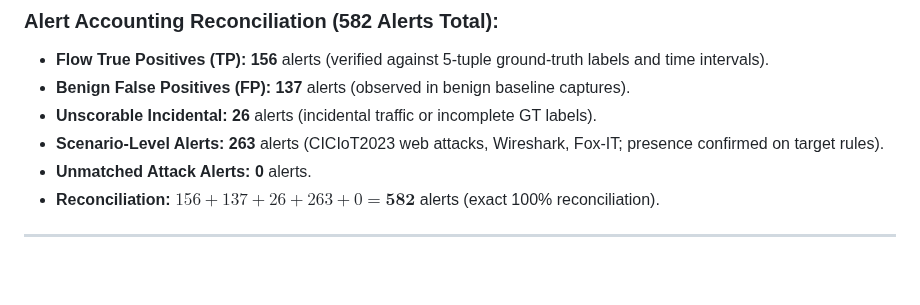
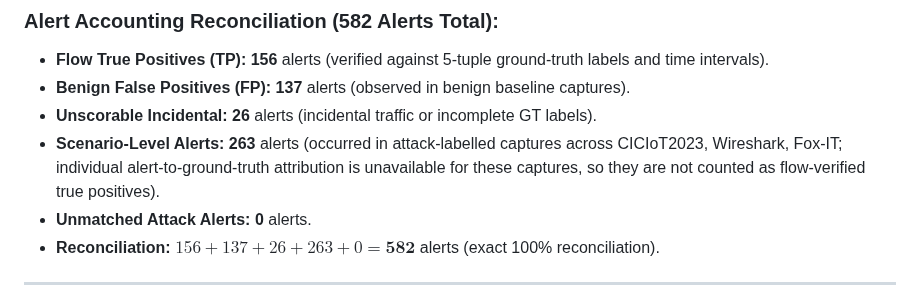
Before and after one commit to harshitagrwl1608/Network_Intrusion_Detection_System, a Markdown page: docs/RELEASE_READINESS_REPORT.md, the part around the change. GitHub-like rendering; blank space fills up the shorter version.

```diff
--- a/docs/RELEASE_READINESS_REPORT.md
+++ b/docs/RELEASE_READINESS_REPORT.md
@@ -121,7 +121,7 @@ NetGuard's reporting pipeline ([`ids_project/evaluation/reporting/validator.py`]
 - **Flow True Positives (TP):** **156** alerts (verified against 5-tuple ground-truth labels and time intervals).
 - **Benign False Positives (FP):** **137** alerts (observed in benign baseline captures).
 - **Unscorable Incidental:** **26** alerts (incidental traffic or incomplete GT labels).
-- **Scenario-Level Alerts:** **263** alerts (CICIoT2023 web attacks, Wireshark, Fox-IT; presence confirmed on target rules).
+- **Scenario-Level Alerts:** **263** alerts (occurred in attack-labelled captures across CICIoT2023, Wireshark, Fox-IT; individual alert-to-ground-truth attribution is unavailable for these captures, so they are not counted as flow-verified true positives).
 - **Unmatched Attack Alerts:** **0** alerts.
 - **Reconciliation:** $156 + 137 + 26 + 263 + 0 = \mathbf{582}$ alerts (exact 100% reconciliation).
 
```
Also changed, not shown: README.md (+11 -4 lines).
